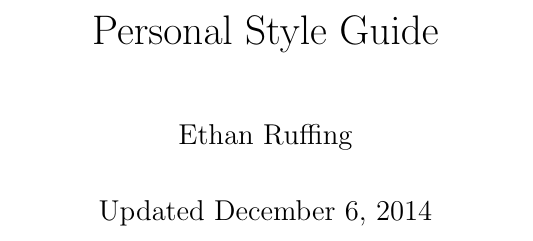
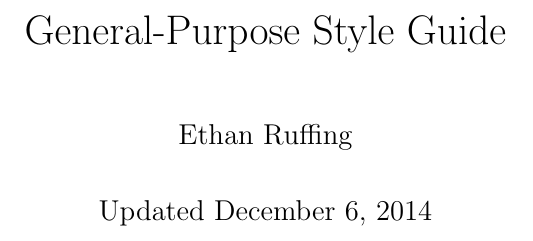
Before and after one commit to ruffinge/CStyleGuide, a LaTeX thesis (LaTeX/Style Guide.tex): part of page 1 of 20, cut so that both start at the same text. Compiled offline with pdfLaTeX.

Commit message:
Changed title in LaTeX version

```diff
--- a/LaTeX/Style Guide.tex
+++ b/LaTeX/Style Guide.tex
@@ -9,7 +9,7 @@
 \setlength{\parindent}{0pt}
 \nonzeroparskip
 
-\title{Personal Style Guide}
+\title{General-Purpose Style Guide}
 \author{Ethan Ruffing}
 \date{Updated December 6, 2014} % Delete this line to display the current date
 
```
